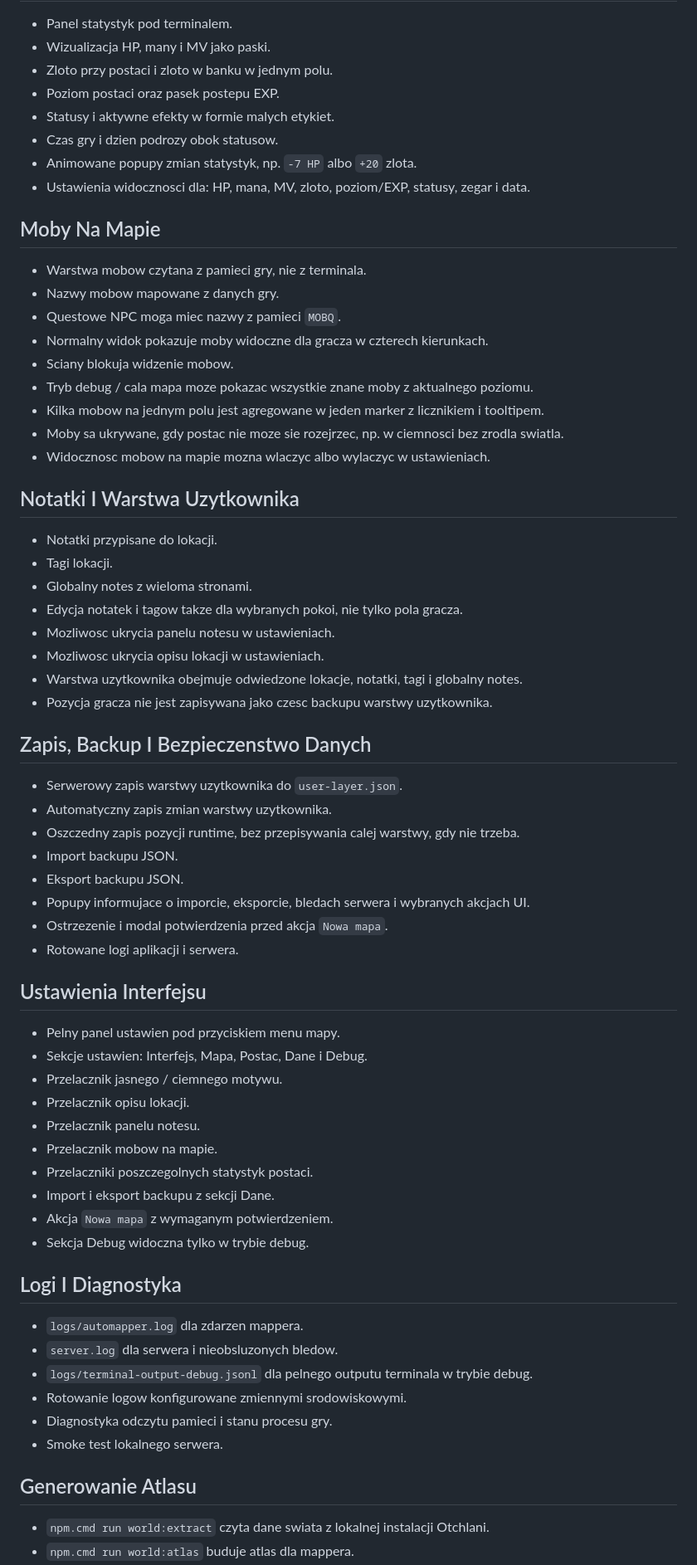
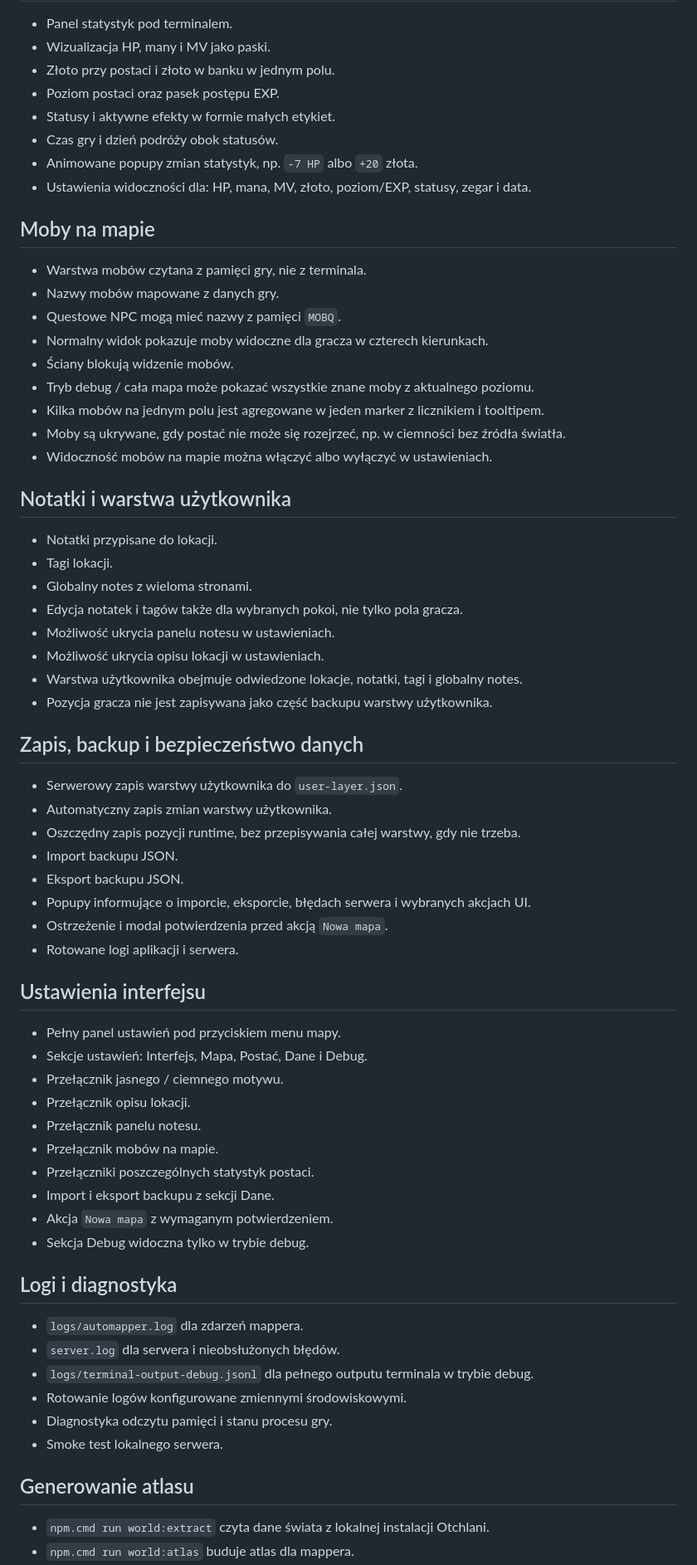
Before and after one commit to HubertKSK/otlchan-mapper, a Markdown page: FEATURES.md, the part around the change printed below. Shown: that part at 83% size. Drawn GitHub-style.

```diff
--- a/FEATURES.md
+++ b/FEATURES.md
@@ -60,70 +68,70 @@ Ten plik opisuje funkcje aplikacji z perspektywy uzytkownika. README zostaje prz
 
 - Panel statystyk pod terminalem.
 - Wizualizacja HP, many i MV jako paski.
-- Zloto przy postaci i zloto w banku w jednym polu.
-- Poziom postaci oraz pasek postepu EXP.
-- Statusy i aktywne efekty w formie malych etykiet.
-- Czas gry i dzien podrozy obok statusow.
-- Animowane popupy zmian statystyk, np. `-7 HP` albo `+20` zlota.
-- Ustawienia widocznosci dla: HP, mana, MV, zloto, poziom/EXP, statusy, zegar i data.
+- Złoto przy postaci i złoto w banku w jednym polu.
+- Poziom postaci oraz pasek postępu EXP.
+- Statusy i aktywne efekty w formie małych etykiet.
+- Czas gry i dzień podróży obok statusów.
+- Animowane popupy zmian statystyk, np. `-7 HP` albo `+20` złota.
+- Ustawienia widoczności dla: HP, mana, MV, złoto, poziom/EXP, statusy, zegar i data.
 
-## Moby Na Mapie
+## Moby na mapie
 
-- Warstwa mobow czytana z pamieci gry, nie z terminala.
-- Nazwy mobow mapowane z danych gry.
-- Questowe NPC moga miec nazwy z pamieci `MOBQ`.
+- Warstwa mobów czytana z pamięci gry, nie z terminala.
+- Nazwy mobów mapowane z danych gry.
+- Questowe NPC mogą mieć nazwy z pamięci `MOBQ`.
 - Normalny widok pokazuje moby widoczne dla gracza w czterech kierunkach.
-- Sciany blokuja widzenie mobow.
-- Tryb debug / cala mapa moze pokazac wszystkie znane moby z aktualnego poziomu.
-- Kilka mobow na jednym polu jest agregowane w jeden marker z licznikiem i tooltipem.
-- Moby sa ukrywane, gdy postac nie moze sie rozejrzec, np. w ciemnosci bez zrodla swiatla.
-- Widocznosc mobow na mapie mozna wlaczyc albo wylaczyc w ustawieniach.
+- Ściany blokują widzenie mobów.
+- Tryb debug / cała mapa może pokazać wszystkie znane moby z aktualnego poziomu.
+- Kilka mobów na jednym polu jest agregowane w jeden marker z licznikiem i tooltipem.
+- Moby są ukrywane, gdy postać nie może się rozejrzeć, np. w ciemności bez źródła światła.
+- Widoczność mobów na mapie można włączyć albo wyłączyć w ustawieniach.
 
-## Notatki I Warstwa Uzytkownika
+## Notatki i warstwa użytkownika
 
 - Notatki przypisane do lokacji.
 - Tagi lokacji.
 - Globalny notes z wieloma stronami.
-- Edycja notatek i tagow takze dla wybranych pokoi, nie tylko pola gracza.
-- Mozliwosc ukrycia panelu notesu w ustawieniach.
-- Mozliwosc ukrycia opisu lokacji w ustawieniach.
-- Warstwa uzytkownika obejmuje odwiedzone lokacje, notatki, tagi i globalny notes.
-- Pozycja gracza nie jest zapisywana jako czesc backupu warstwy uzytkownika.
+- Edycja notatek i tagów także dla wybranych pokoi, nie tylko pola gracza.
+- Możliwość ukrycia panelu notesu w ustawieniach.
+- Możliwość ukrycia opisu lokacji w ustawieniach.
+- Warstwa użytkownika obejmuje odwiedzone lokacje, notatki, tagi i globalny notes.
+- Pozycja gracza nie jest zapisywana jako część backupu warstwy użytkownika.
 
-## Zapis, Backup I Bezpieczenstwo Danych
+## Zapis, backup i bezpieczeństwo danych
 
-- Serwerowy zapis warstwy uzytkownika do `user-layer.json`.
-- Automatyczny zapis zmian warstwy uzytkownika.
-- Oszczedny zapis pozycji runtime, bez przepisywania calej warstwy, gdy nie trzeba.
+- Serwerowy zapis warstwy użytkownika do `user-layer.json`.
+- Automatyczny zapis zmian warstwy użytkownika.
+- Oszczędny zapis pozycji runtime, bez przepisywania całej warstwy, gdy nie trzeba.
 - Import backupu JSON.
 - Eksport backupu JSON.
-- Popupy informujace o imporcie, eksporcie, bledach serwera i wybranych akcjach UI.
-- Ostrzezenie i modal potwierdzenia przed akcja `Nowa mapa`.
+- Popupy informujące o imporcie, eksporcie, błędach serwera i wybranych akcjach UI.
+- Ostrzeżenie i modal potwierdzenia przed akcją `Nowa mapa`.
 - Rotowane logi aplikacji i serwera.
 
-## Ustawienia Interfejsu
+## Ustawienia interfejsu
 
-- Pelny panel ustawien pod przyciskiem menu mapy.
-- Sekcje ustawien: Interfejs, Mapa, Postac, Dane i Debug.
-- Przelacznik jasnego / ciemnego motywu.
-- Przelacznik opisu lokacji.
-- Przelacznik panelu notesu.
-- Przelacznik mobow na mapie.
-- Przelaczniki poszczegolnych statystyk postaci.
+- Pełny panel ustawień pod przyciskiem menu mapy.
+- Sekcje ustawień: Interfejs, Mapa, Postać, Dane i Debug.
+- Przełącznik jasnego / ciemnego motywu.
+- Przełącznik opisu lokacji.
+- Przełącznik panelu notesu.
+- Przełącznik mobów na mapie.
+- Przełączniki poszczególnych statystyk postaci.
 - Import i eksport backupu z sekcji Dane.
 - Akcja `Nowa mapa` z wymaganym potwierdzeniem.
 - Sekcja Debug widoczna tylko w trybie debug.
 
-## Logi I Diagnostyka
+## Logi i diagnostyka
 
-- `logs/automapper.log` dla zdarzen mappera.
-- `server.log` dla serwera i nieobsluzonych bledow.
-- `logs/terminal-output-debug.jsonl` dla pelnego outputu terminala w trybie debug.
-- Rotowanie logow konfigurowane zmiennymi srodowiskowymi.
-- Diagnostyka odczytu pamieci i stanu procesu gry.
+- `logs/automapper.log` dla zdarzeń mappera.
+- `server.log` dla serwera i nieobsłużonych błędów.
+- `logs/terminal-output-debug.jsonl` dla pełnego outputu terminala w trybie debug.
+- Rotowanie logów konfigurowane zmiennymi środowiskowymi.
+- Diagnostyka odczytu pamięci i stanu procesu gry.
 - Smoke test lokalnego serwera.
 
-## Generowanie Atlasu
+## Generowanie atlasu
 
-- `npm.cmd run world:extract` czyta dane swiata z lokalnej instalacji Otchlani.
+- `npm.cmd run world:extract` czyta dane świata z lokalnej instalacji Otchlani.
 - `npm.cmd run world:atlas` buduje atlas dla mappera.
```
Also changed, not shown: other parts of FEATURES.md (+49 -41 lines), README.md (+1 -1 lines), docs/screenshots/character-stats.png, docs/screenshots/main-interface.png, docs/screenshots/map-view.png, docs/screenshots/settings-panel.png, 8 other files.
